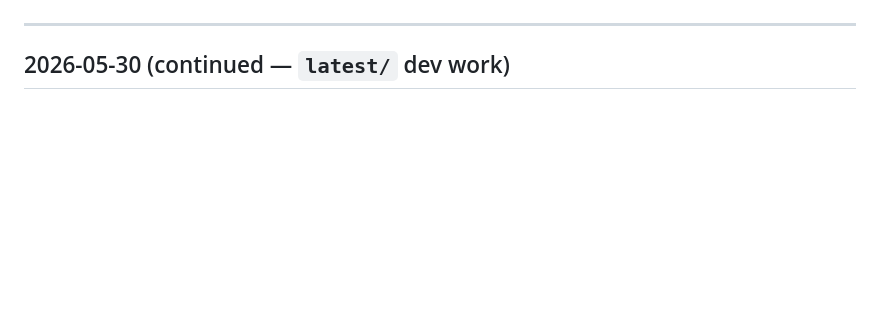
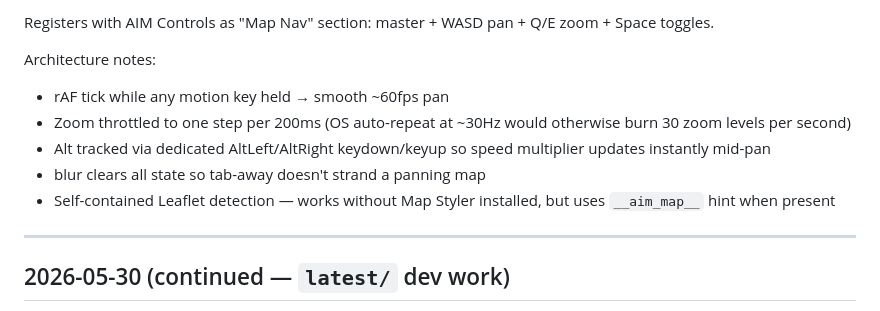
Before and after one commit to Ned-Yap/aim-userscripts, a Markdown page: CHANGELOG.md, the part around one of its changes. Rendered like a GitHub page; blank space fills up the shorter version.

```diff
--- a/CHANGELOG.md
+++ b/CHANGELOG.md
@@ -6,3 +44,11 @@ Newest entries on top. Each entry calls out the script + version + a one-line su
+Registers with AIM Controls as "Map Nav" section: master + WASD pan + Q/E zoom + Space toggles.
+
+Architecture notes:
+- rAF tick while any motion key held → smooth ~60fps pan
+- Zoom throttled to one step per 200ms (OS auto-repeat at ~30Hz would otherwise burn 30 zoom levels per second)
+- Alt tracked via dedicated AltLeft/AltRight keydown/keyup so speed multiplier updates instantly mid-pan
+- blur clears all state so tab-away doesn't strand a panning map
+- Self-contained Leaflet detection — works without Map Styler installed, but uses `__aim_map__` hint when present
 
 ---
 
```
Also changed, not shown: other parts of CHANGELOG.md (+38 -0 lines).
